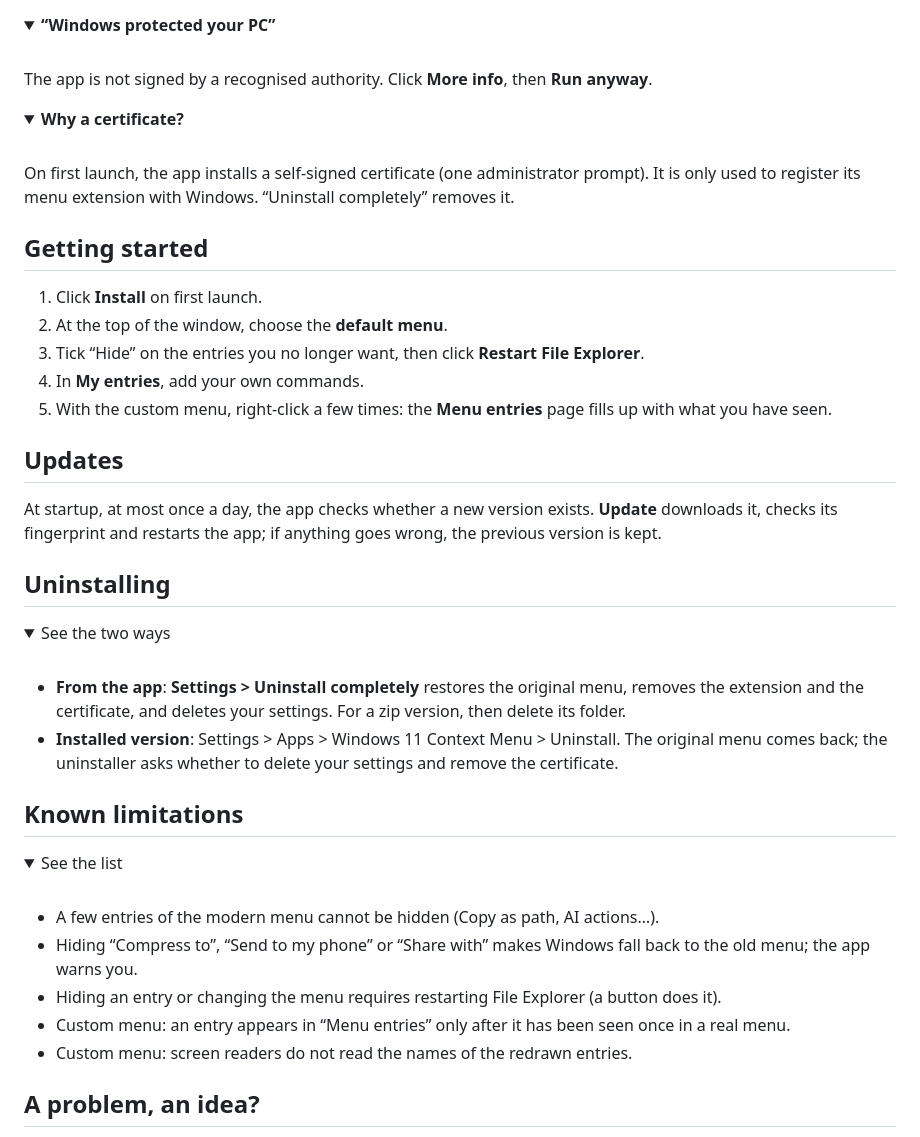
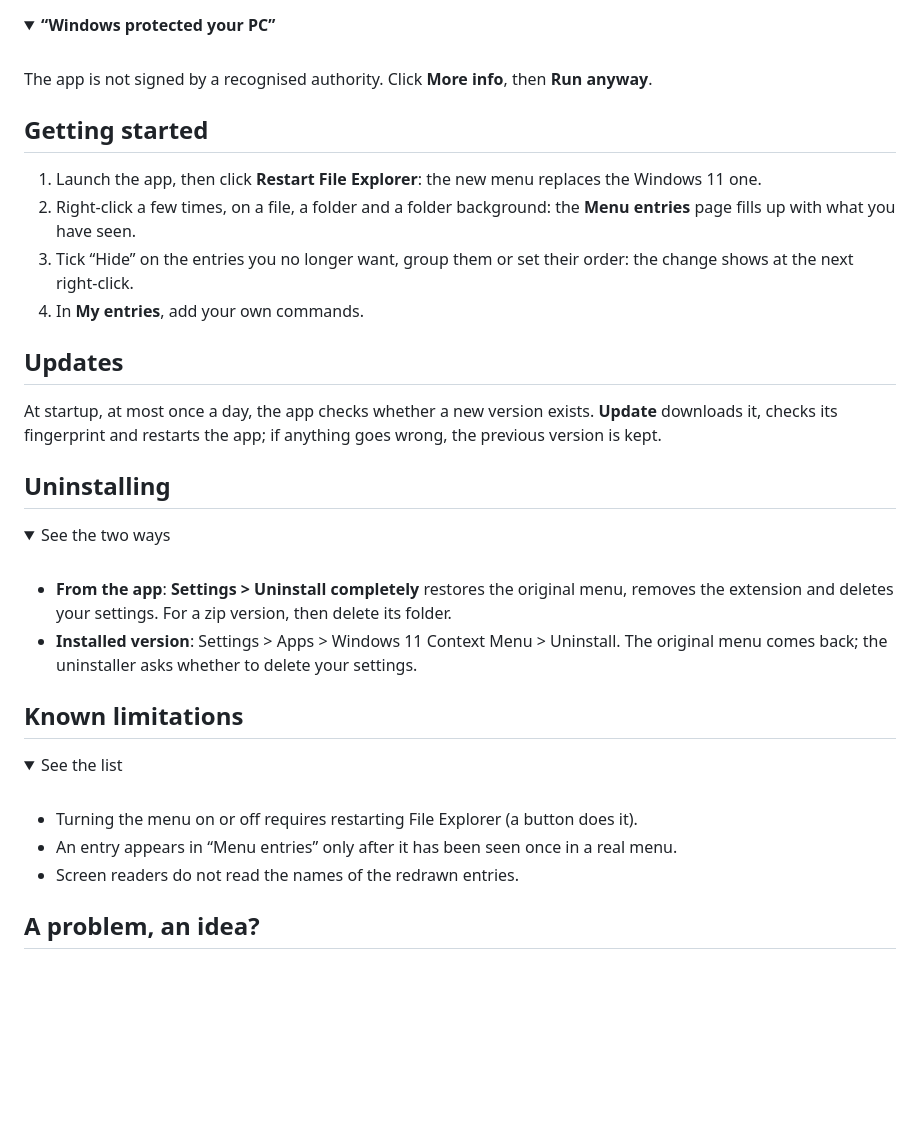
Before and after one commit to Xavinooo/Windows11ContextMenu.Releases, a Markdown page: README.md, the part around one of its changes. GitHub-like rendering; folded sections open; blank space fills up the shorter version.

Commit message:
Vitrine v2.0.0

```diff
--- a/README.md
+++ b/README.md
@@ -80,22 +78,12 @@ The app is not signed by a recognised authority. Click **More info**, then **Run
 
 </details>
 
-<details>
-<summary><strong>Why a certificate?</strong></summary>
-
-<br>
-
-On first launch, the app installs a self-signed certificate (one administrator prompt). It is only used to register its menu extension with Windows. “Uninstall completely” removes it.
-
-</details>
-
 ## Getting started
 
-1. Click **Install** on first launch.
-2. At the top of the window, choose the **default menu**.
-3. Tick “Hide” on the entries you no longer want, then click **Restart File Explorer**.
+1. Launch the app, then click **Restart File Explorer**: the new menu replaces the Windows 11 one.
+2. Right-click a few times, on a file, a folder and a folder background: the **Menu entries** page fills up with what you have seen.
+3. Tick “Hide” on the entries you no longer want, group them or set their order: the change shows at the next right-click.
 4. In **My entries**, add your own commands.
-5. With the custom menu, right-click a few times: the **Menu entries** page fills up with what you have seen.
 
 ## Updates
 
@@ -108,8 +96,8 @@ At startup, at most once a day, the app checks whether a new version exists. **U
 
 <br>
 
-- **From the app**: **Settings > Uninstall completely** restores the original menu, removes the extension and the certificate, and deletes your settings. For a zip version, then delete its folder.
-- **Installed version**: Settings > Apps > Windows 11 Context Menu > Uninstall. The original menu comes back; the uninstaller asks whether to delete your settings and remove the certificate.
+- **From the app**: **Settings > Uninstall completely** restores the original menu, removes the extension and deletes your settings. For a zip version, then delete its folder.
+- **Installed version**: Settings > Apps > Windows 11 Context Menu > Uninstall. The original menu comes back; the uninstaller asks whether to delete your settings.
 
 </details>
 
@@ -120,11 +108,9 @@ At startup, at most once a day, the app checks whether a new version exists. **U
 
 <br>
 
-- A few entries of the modern menu cannot be hidden (Copy as path, AI actions…).
-- Hiding “Compress to”, “Send to my phone” or “Share with” makes Windows fall back to the old menu; the app warns you.
-- Hiding an entry or changing the menu requires restarting File Explorer (a button does it).
-- Custom menu: an entry appears in “Menu entries” only after it has been seen once in a real menu.
-- Custom menu: screen readers do not read the names of the redrawn entries.
+- Turning the menu on or off requires restarting File Explorer (a button does it).
+- An entry appears in “Menu entries” only after it has been seen once in a real menu.
+- Screen readers do not read the names of the redrawn entries.
 
 </details>
 
```
Also changed, not shown: other parts of README.md (+6 -8 lines), images/classic-menu.png (deleted), images/menu-entries-page.png, images/modern-menu.png (deleted).
